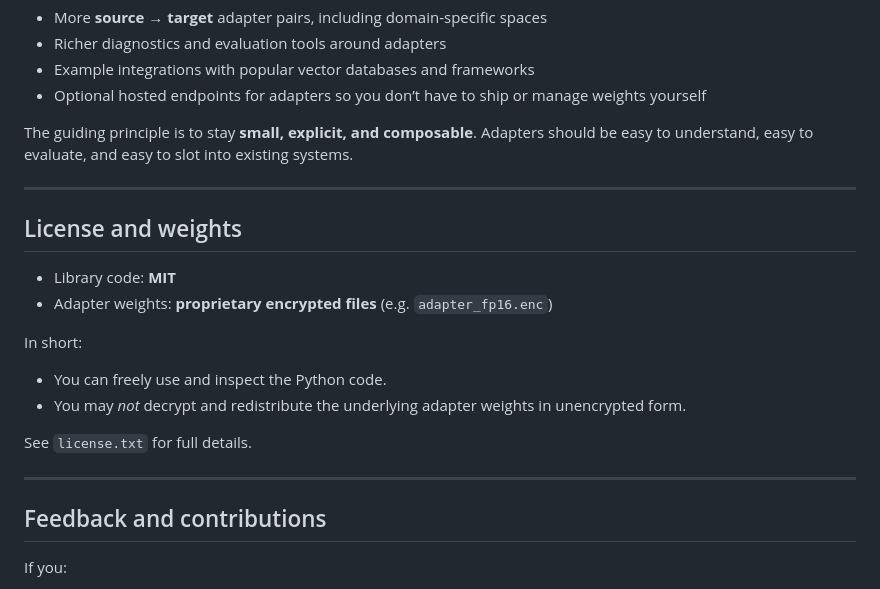
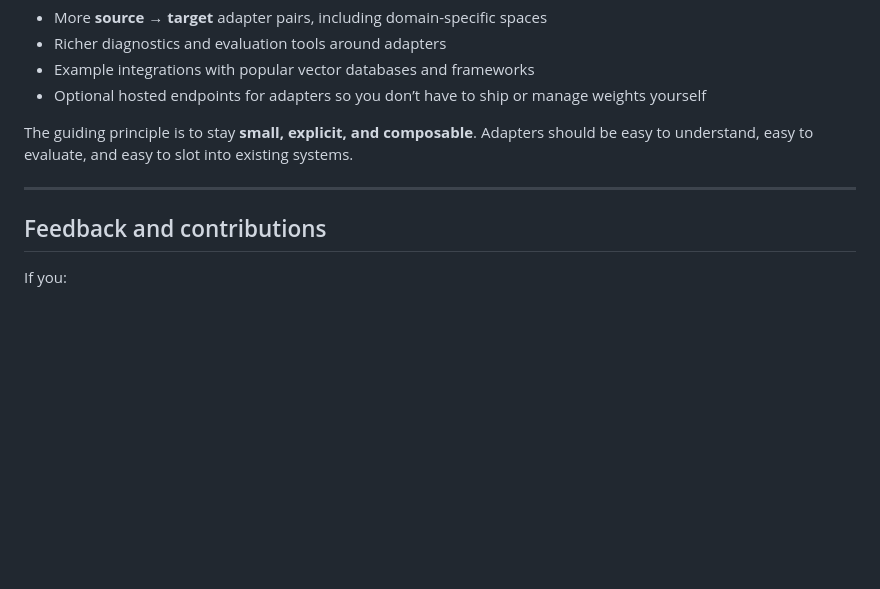
Before and after one commit to PotentiallyARobot/EmbeddingAdapters, a Markdown page: README.md, the part around the change. Rendered like a GitHub page; blank space fills up the shorter version.

```diff
--- a/README.md
+++ b/README.md
@@ -319,20 +319,6 @@ The guiding principle is to stay **small, explicit, and composable**. Adapters s
 
 ---
 
-## License and weights
-
-- Library code: **MIT**
-- Adapter weights: **proprietary encrypted files** (e.g. `adapter_fp16.enc`)
-
-In short:
-
-- You can freely use and inspect the Python code.
-- You may *not* decrypt and redistribute the underlying adapter weights in unencrypted form.
-
-See `license.txt` for full details.
-
----
-
 ## Feedback and contributions
 
 If you:
```
